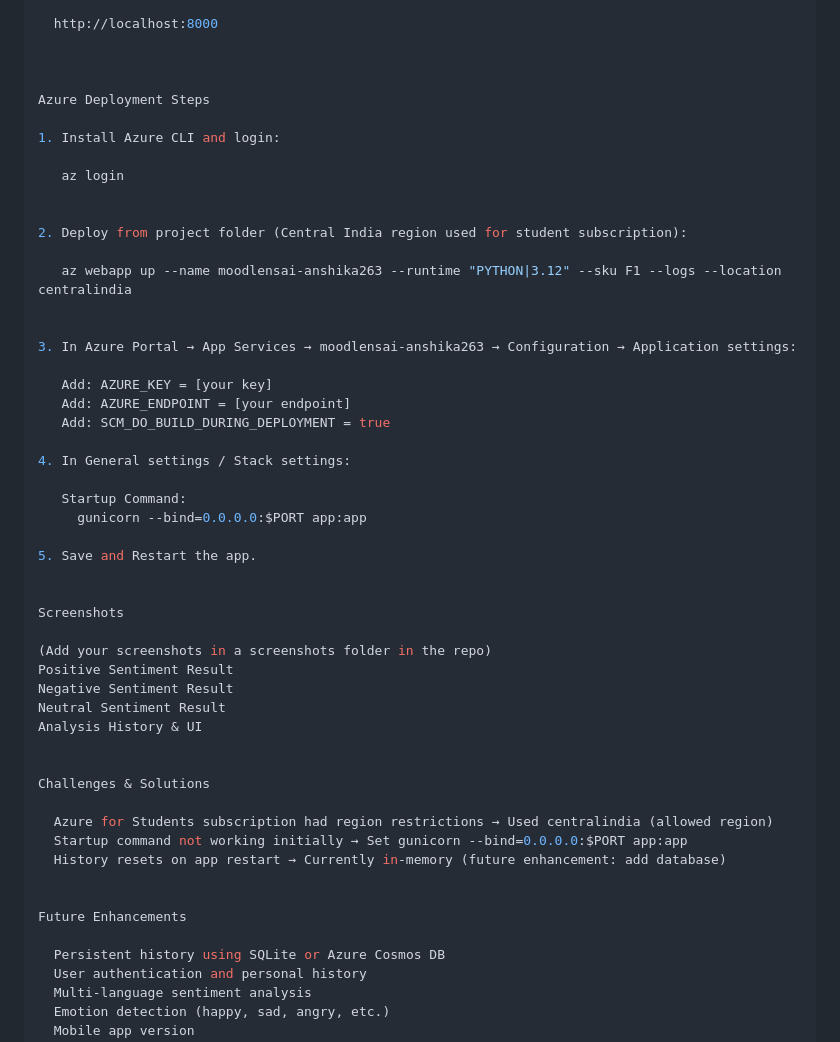
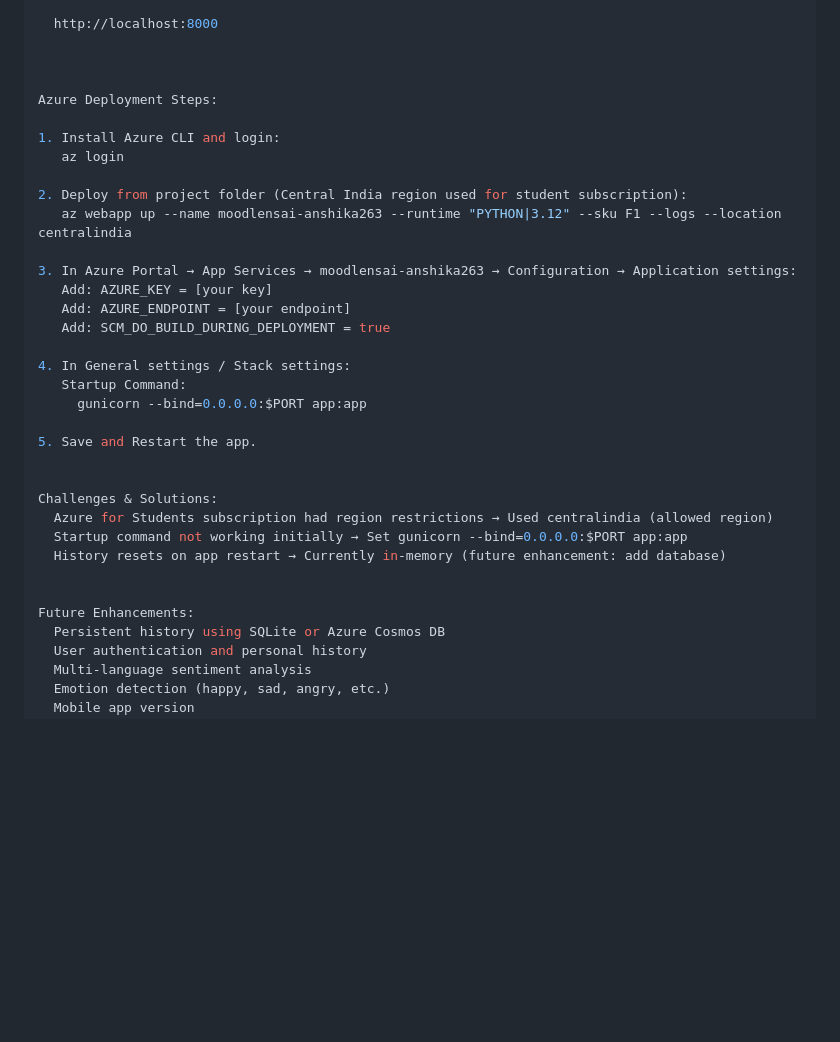
Before and after one commit to awasthianshika263/MoodLens-AI, a Markdown page: README.md, the part around the change. Drawn GitHub-style; blank space fills up the shorter version.

Commit message:
Update Azure deployment steps and enhance documentation

```diff
--- a/README.md
+++ b/README.md
@@ -86,50 +86,33 @@ Type any feedback or text → Instantly get sentiment (Positive, Negative, Neutr
 
 
 
-Azure Deployment Steps
+Azure Deployment Steps:
 
 1. Install Azure CLI and login:
-
    az login
 
-
 2. Deploy from project folder (Central India region used for student subscription):
-
    az webapp up --name moodlensai-anshika263 --runtime "PYTHON|3.12" --sku F1 --logs --location centralindia
 
-
 3. In Azure Portal → App Services → moodlensai-anshika263 → Configuration → Application settings:
-
    Add: AZURE_KEY = [your key]
    Add: AZURE_ENDPOINT = [your endpoint]
    Add: SCM_DO_BUILD_DURING_DEPLOYMENT = true
 
 4. In General settings / Stack settings:
-
    Startup Command:
      gunicorn --bind=0.0.0.0:$PORT app:app
 
 5. Save and Restart the app.
 
 
-Screenshots
-
-(Add your screenshots in a screenshots folder in the repo)
-Positive Sentiment Result
-Negative Sentiment Result
-Neutral Sentiment Result
-Analysis History & UI
-
-
-Challenges & Solutions
-
+Challenges & Solutions:
   Azure for Students subscription had region restrictions → Used centralindia (allowed region)
   Startup command not working initially → Set gunicorn --bind=0.0.0.0:$PORT app:app
   History resets on app restart → Currently in-memory (future enhancement: add database)
 
 
-Future Enhancements
-
+Future Enhancements:
   Persistent history using SQLite or Azure Cosmos DB
   User authentication and personal history
   Multi-language sentiment analysis
```
